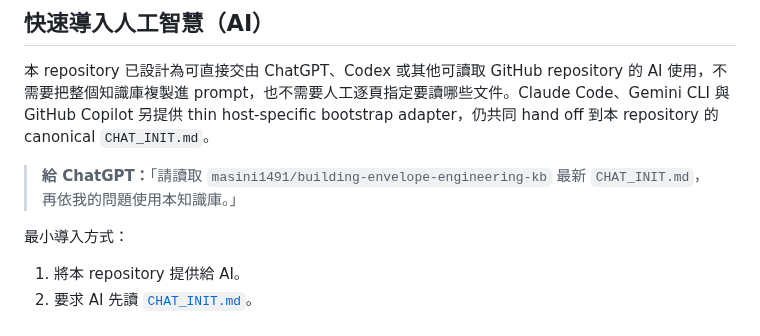
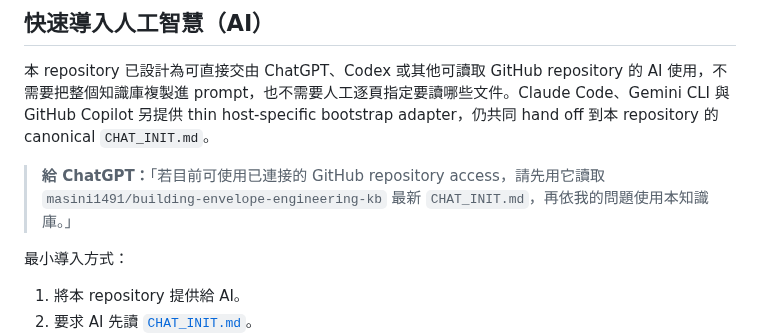
Before and after one commit to masini1491/building-envelope-engineering-kb, a Markdown page: README.md, the part around the change. GitHub-like rendering.

Commit message:
改善 ChatGPT GitHub cold-start 提示

```diff
--- a/README.md
+++ b/README.md
@@ -34,7 +34,7 @@
 
 本 repository 已設計為可直接交由 ChatGPT、Codex 或其他可讀取 GitHub repository 的 AI 使用，不需要把整個知識庫複製進 prompt，也不需要人工逐頁指定要讀哪些文件。Claude Code、Gemini CLI 與 GitHub Copilot 另提供 thin host-specific bootstrap adapter，仍共同 hand off 到本 repository 的 canonical `CHAT_INIT.md`。
 
-> **給 ChatGPT：**「請讀取 `masini1491/building-envelope-engineering-kb` 最新 `CHAT_INIT.md`，再依我的問題使用本知識庫。」
+> **給 ChatGPT：**「若目前可使用已連接的 GitHub repository access，請先用它讀取 `masini1491/building-envelope-engineering-kb` 最新 `CHAT_INIT.md`，再依我的問題使用本知識庫。」
 
 最小導入方式：
 
```
